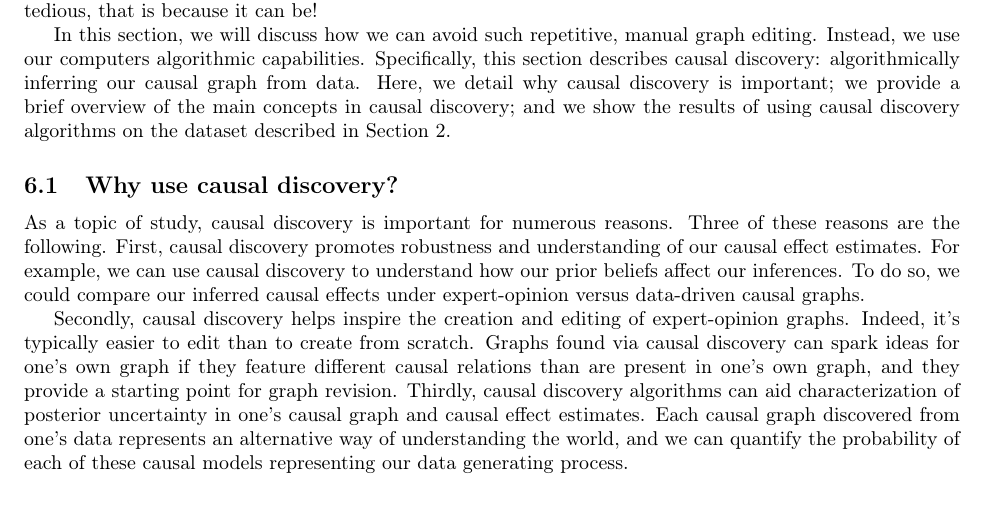
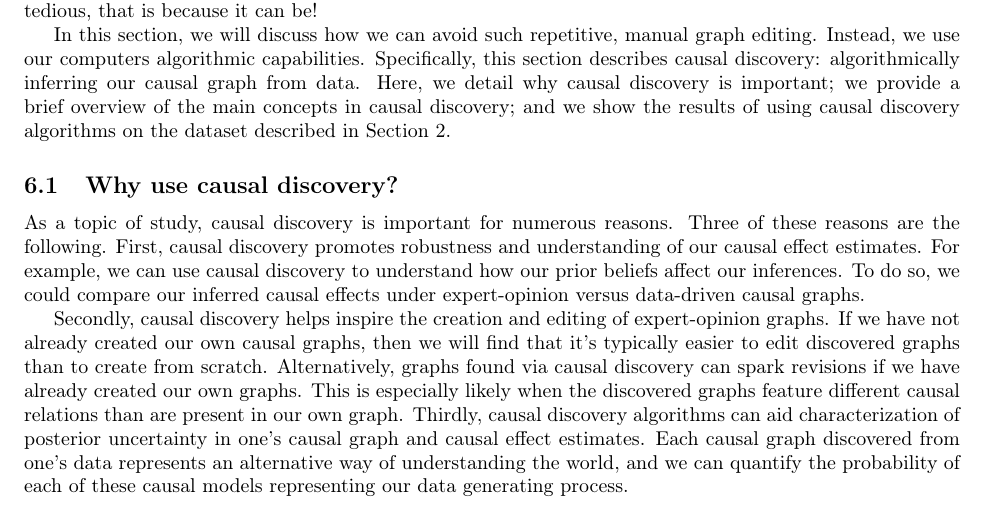
Before and after one commit to hassan-obeid/tr_b_causal_2020, a LaTeX document (article/main.tex, which reads article/sections/_6_graph_discovery.tex): part of page 18 of 28, cut so that both start at the same text. Compiled offline with pdfLaTeX.

Commit message:
Separating making & editing thru causal discovery

```diff
--- a/article/sections/_6_graph_discovery.tex
+++ b/article/sections/_6_graph_discovery.tex
@@ -33,8 +33,9 @@ For example, we can use causal discovery to understand how our prior beliefs aff
 To do so, we could compare our inferred causal effects under expert-opinion versus data-driven causal graphs.
 
 Secondly, causal discovery helps inspire the creation and editing of expert-opinion graphs.
-Indeed, it's typically easier to edit than to create from scratch.
-Graphs found via causal discovery can spark ideas for one's own graph if they feature different causal relations than are present in one's own graph, and they provide a starting point for graph revision.
+If we have not already created our own causal graphs, then we will find that it's typically easier to edit discovered graphs than to create from scratch.
+Alternatively, graphs found via causal discovery can spark revisions if we have already created our own graphs.
+This is especially likely when the discovered graphs feature different causal relations than are present in our own graph.
 Thirdly, causal discovery algorithms can aid characterization of posterior uncertainty in one's causal graph and causal effect estimates.
 Each causal graph discovered from one's data represents an alternative way of understanding the world, and we can quantify the probability of each of these causal models representing our data generating process.
 
```
